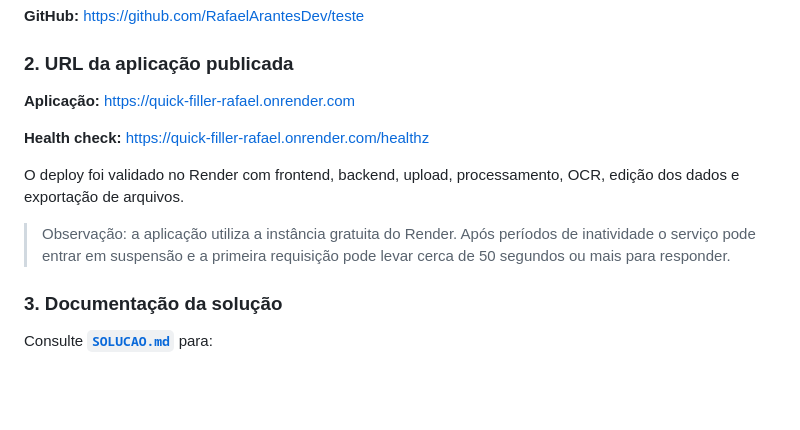
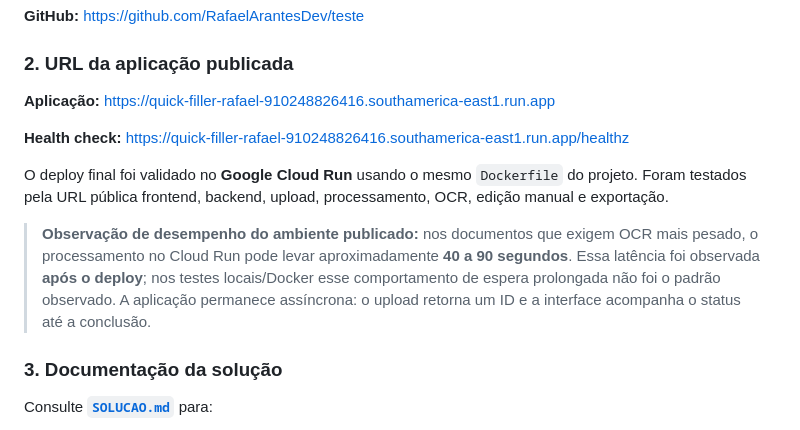
Before and after one commit to RafaelArantesDev/teste, a Markdown page: README.md, the part around the change. Drawn GitHub-style; blank space fills up the shorter version.

Commit message:
docs: atualiza deploy para Google Cloud Run e latência de OCR

```diff
--- a/README.md
+++ b/README.md
@@ -10,13 +10,13 @@ Aplicação web para receber holerites e cartões de ponto em PDF, extrair infor
 
 ### 2. URL da aplicação publicada
 
-**Aplicação:** https://quick-filler-rafael.onrender.com
+**Aplicação:** https://quick-filler-rafael-910248826416.southamerica-east1.run.app
 
-**Health check:** https://quick-filler-rafael.onrender.com/healthz
+**Health check:** https://quick-filler-rafael-910248826416.southamerica-east1.run.app/healthz
 
-O deploy foi validado no Render com frontend, backend, upload, processamento, OCR, edição dos dados e exportação de arquivos.
+O deploy final foi validado no **Google Cloud Run** usando o mesmo `Dockerfile` do projeto. Foram testados pela URL pública frontend, backend, upload, processamento, OCR, edição manual e exportação.
 
-> Observação: a aplicação utiliza a instância gratuita do Render. Após períodos de inatividade o serviço pode entrar em suspensão e a primeira requisição pode levar cerca de 50 segundos ou mais para responder.
+> **Observação de desempenho do ambiente publicado:** nos documentos que exigem OCR mais pesado, o processamento no Cloud Run pode levar aproximadamente **40 a 90 segundos**. Essa latência foi observada **após o deploy**; nos testes locais/Docker esse comportamento de espera prolongada não foi o padrão observado. A aplicação permanece assíncrona: o upload retorna um ID e a interface acompanha o status até a conclusão.
 
 ### 3. Documentação da solução
 
```
